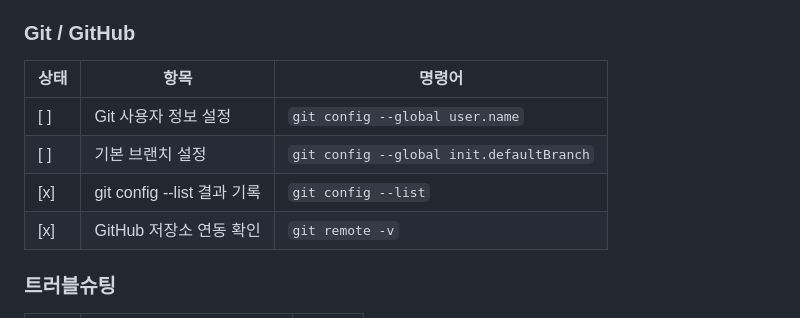
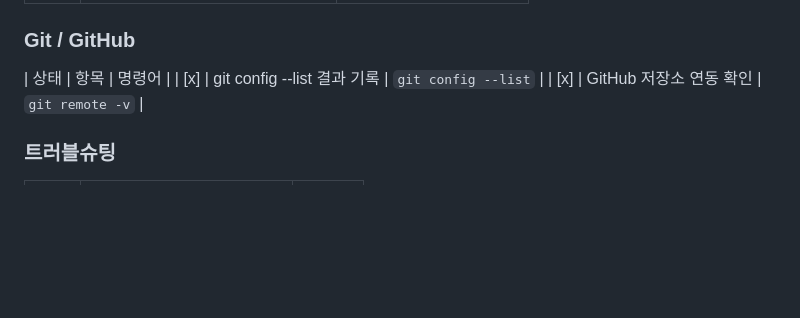
Before and after one commit to juice-devlog/Codyssey1, a Markdown page: README.md, the part around one of its changes. Rendered like a GitHub page; blank space fills up the shorter version.

```diff
--- a/README.md
+++ b/README.md
@@ -135,9 +135,6 @@ git version 2.53.0
 
 ### Git / GitHub
 | 상태 | 항목 | 명령어 |
-|------|------|--------|
-| [ ] | Git 사용자 정보 설정 | `git config --global user.name` |
-| [ ] | 기본 브랜치 설정 | `git config --global init.defaultBranch` |
 | [x] | git config --list 결과 기록 | `git config --list` |
 | [x] | GitHub 저장소 연동 확인 | `git remote -v` |
 
```
Also changed, not shown: other parts of README.md (+1 -1 lines).
